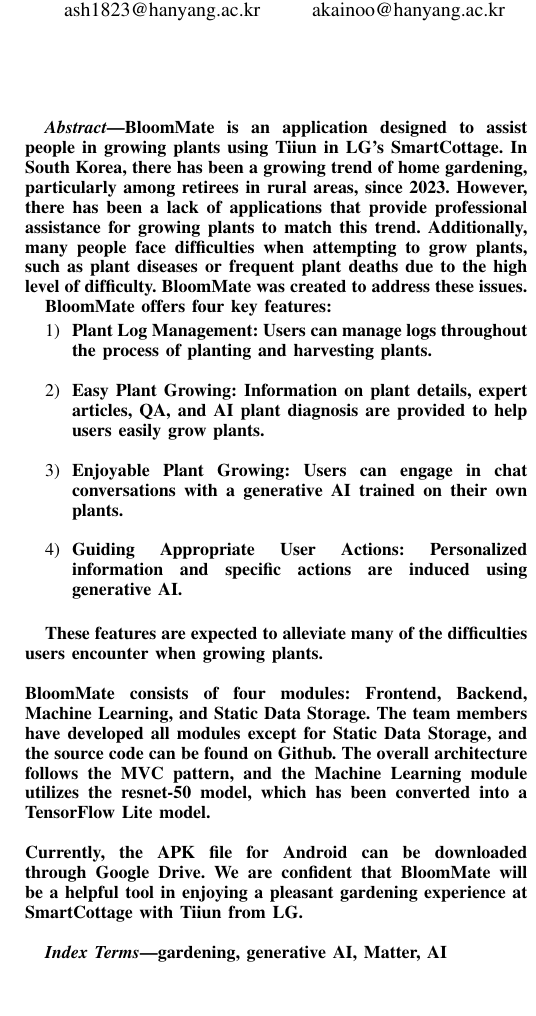
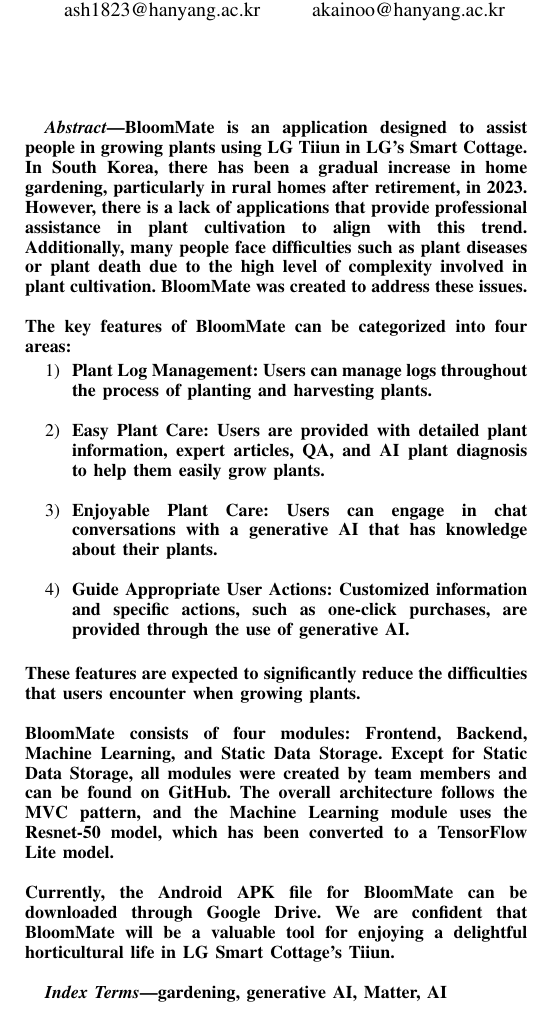
Before and after one commit to BloomMate/BloomMate-Document, a LaTeX paper (HYU-SE-2023-BloomMate.tex): part of one column of page 1 of 52, cut so that both start at the same text. Compiled offline with pdfLaTeX.

Commit message:
Update HYU-SE-2023-BloomMate.tex

```diff
--- a/HYU-SE-2023-BloomMate.tex
+++ b/HYU-SE-2023-BloomMate.tex
@@ -47,22 +47,22 @@
 \thispagestyle{plain}
 \pagestyle{plain}
 \begin{abstract}
-BloomMate is an application designed to assist people in growing plants using Tiiun in LG's SmartCottage. In South Korea, there has been a growing trend of home gardening, particularly among retirees in rural areas, since 2023. However, there has been a lack of applications that provide professional assistance for growing plants to match this trend. Additionally, many people face difficulties when attempting to grow plants, such as plant diseases or frequent plant deaths due to the high level of difficulty. BloomMate was created to address these issues.
-
-BloomMate offers four key features:
+BloomMate is an application designed to assist people in growing plants using LG Tiiun in LG's Smart Cottage. In South Korea, there has been a gradual increase in home gardening, particularly in rural homes after retirement, in 2023. However, there is a lack of applications that provide professional assistance in plant cultivation to align with this trend. Additionally, many people face difficulties such as plant diseases or plant death due to the high level of complexity involved in plant cultivation. BloomMate was created to address these issues. \\
+
+\noindent The key features of BloomMate can be categorized into four areas:
 \begin{enumerate}
     \item Plant Log Management: Users can manage logs throughout the process of planting and harvesting plants. \\
-    \item Easy Plant Growing: Information on plant details, expert articles, Q&A, and AI plant diagnosis are provided to help users easily grow plants. \\
-    \item Enjoyable Plant Growing: Users can engage in chat conversations with a generative AI trained on their own plants. \\
-    \item Guiding Appropriate User Actions: Personalized information and specific actions are induced using generative AI. \\
+    \item Easy Plant Care: Users are provided with detailed plant information, expert articles, Q&A, and AI plant diagnosis to help them easily grow plants. \\
+    \item Enjoyable Plant Care: Users can engage in chat conversations with a generative AI that has knowledge about their plants. \\
+    \item Guide Appropriate User Actions: Customized information and specific actions, such as one-click purchases, are provided through the use of generative AI. \\
 \end{enumerate}
 
 
-These features are expected to alleviate many of the difficulties users encounter when growing plants.\\
+\noindent These features are expected to significantly reduce the difficulties that users encounter when growing plants.\\
 \newline
-BloomMate consists of four modules: Frontend, Backend, Machine Learning, and Static Data Storage. The team members have developed all modules except for Static Data Storage, and the source code can be found on Github. The overall architecture follows the MVC pattern, and the Machine Learning module utilizes the resnet-50 model, which has been converted into a TensorFlow Lite model.\\
+BloomMate consists of four modules: Frontend, Backend, Machine Learning, and Static Data Storage. Except for Static Data Storage, all modules were created by team members and can be found on GitHub. The overall architecture follows the MVC pattern, and the Machine Learning module uses the Resnet-50 model, which has been converted to a TensorFlow Lite model.\\
 \newline
-Currently, the APK file for Android can be downloaded through Google Drive. We are confident that BloomMate will be a helpful tool in enjoying a pleasant gardening experience at SmartCottage with Tiiun from LG.\\
+Currently, the Android APK file for BloomMate can be downloaded through Google Drive. We are confident that BloomMate will be a valuable tool for enjoying a delightful horticultural life in LG Smart Cottage's Tiiun.\\
 \end{abstract}
 \begin{IEEEkeywords}
 gardening, generative AI, Matter, AI\\
```
